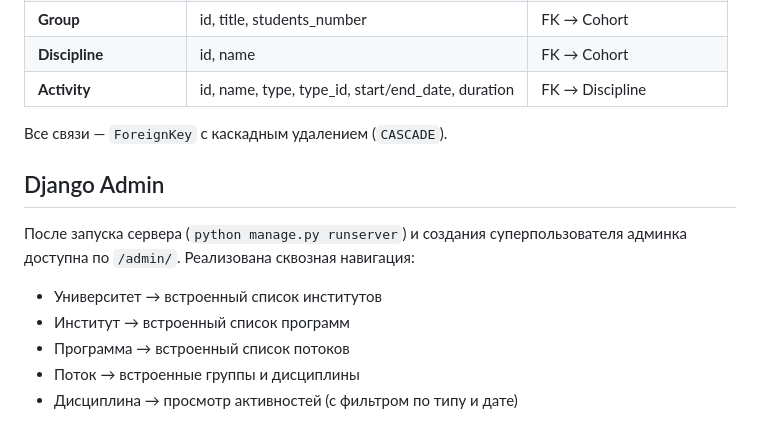
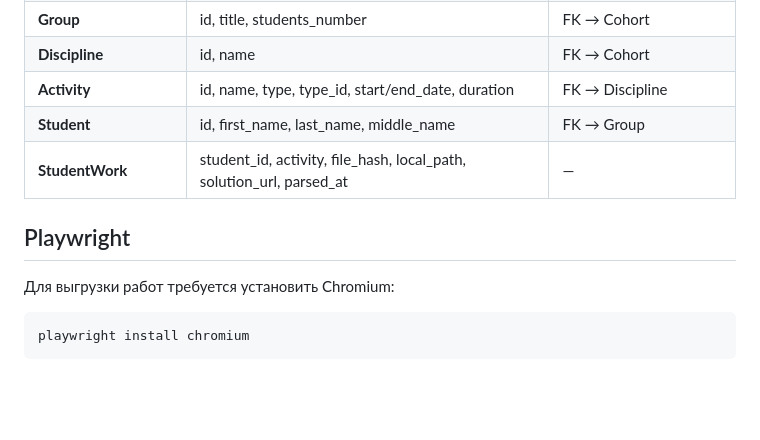
Before and after one commit to tunaeng/OdinWorker, a Markdown page: README.md, the part around one of its changes. GitHub-like rendering; blank space fills up the shorter version.

````diff
--- a/README.md
+++ b/README.md
@@ -123,16 +117,13 @@ python manage.py parse_odin id
 | **Group** | id, title, students_number | FK → Cohort |
 | **Discipline** | id, name | FK → Cohort |
 | **Activity** | id, name, type, type_id, start/end_date, duration | FK → Discipline |
+| **Student** | id, first_name, last_name, middle_name | FK → Group |
+| **StudentWork** | student_id, activity, file_hash, local_path, solution_url, parsed_at | — |
 
-Все связи — `ForeignKey` с каскадным удалением (`CASCADE`).
+## Playwright
 
-## Django Admin
+Для выгрузки работ требуется установить Chromium:
 
-После запуска сервера (`python manage.py runserver`) и создания суперпользователя
-админка доступна по `/admin/`. Реализована сквозная навигация:
-
-- Университет → встроенный список институтов
-- Институт → встроенный список программ
-- Программа → встроенный список потоков
-- Поток → встроенные группы и дисциплины
-- Дисциплина → просмотр активностей (с фильтром по типу и дате)
+```bash
+playwright install chromium
+```
````
Also changed, not shown: other parts of README.md (+88 -94 lines).
